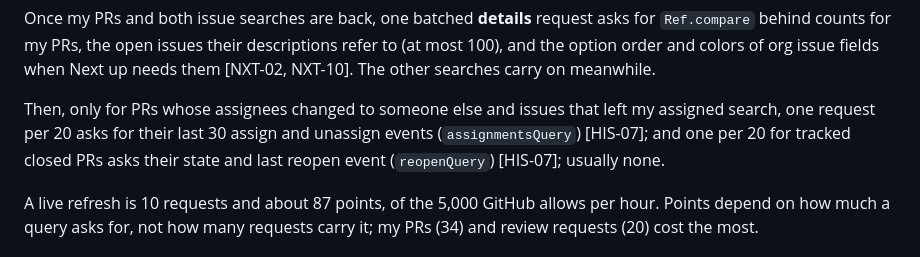
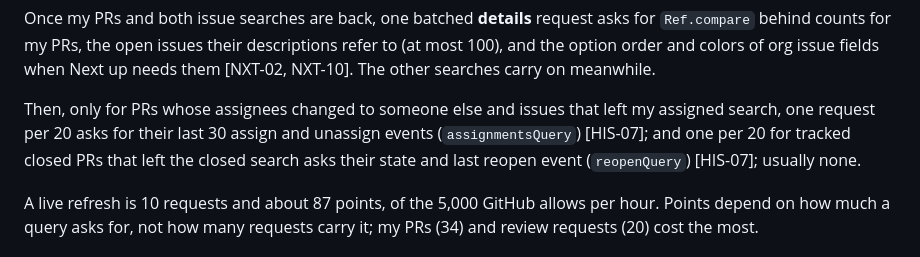
Before and after one commit to andrioid/paseo-attention-span, a Markdown page: docs/architecture.md, the part around one of its changes. Rendered like a GitHub page.

```diff
--- a/docs/architecture.md
+++ b/docs/architecture.md
@@ -200,7 +200,7 @@ One GraphQL request per search, sent in parallel. GitHub runs the searches in on
 
 Once my PRs and both issue searches are back, one batched **details** request asks for `Ref.compare` behind counts for my PRs, the open issues their descriptions refer to (at most 100), and the option order and colors of org issue fields when Next up needs them [NXT-02, NXT-10]. The other searches carry on meanwhile.
 
-Then, only for PRs whose assignees changed to someone else and issues that left my assigned search, one request per 20 asks for their last 30 assign and unassign events (`assignmentsQuery`) [HIS-07]; and one per 20 for tracked closed PRs asks their state and last reopen event (`reopenQuery`) [HIS-07]; usually none.
+Then, only for PRs whose assignees changed to someone else and issues that left my assigned search, one request per 20 asks for their last 30 assign and unassign events (`assignmentsQuery`) [HIS-07]; and one per 20 for tracked closed PRs that left the closed search asks their state and last reopen event (`reopenQuery`) [HIS-07]; usually none.
 
 A live refresh is 10 requests and about 87 points, of the 5,000 GitHub allows per hour. Points depend on how much a query asks for, not how many requests carry it; my PRs (34) and review requests (20) cost the most.
 
```
Also changed, not shown: other parts of docs/architecture.md (+3 -3 lines), docs/screenshots/desktop-dark-doing-wrap-dirty.png, docs/screenshots/desktop-dark-doing.png, docs/screenshots/desktop-dark-settings.png, docs/screenshots/phone-light-settings-typo.png, 13 other files.
